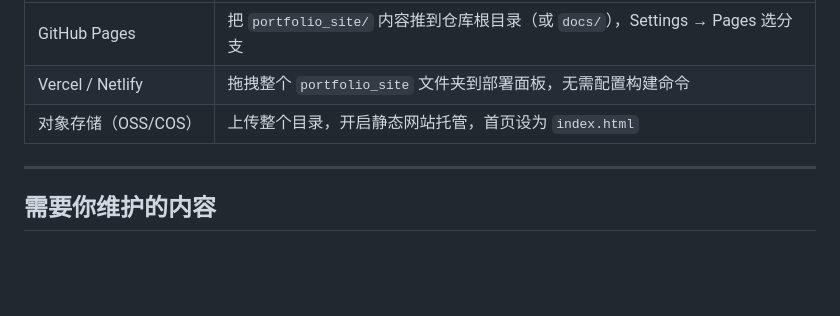
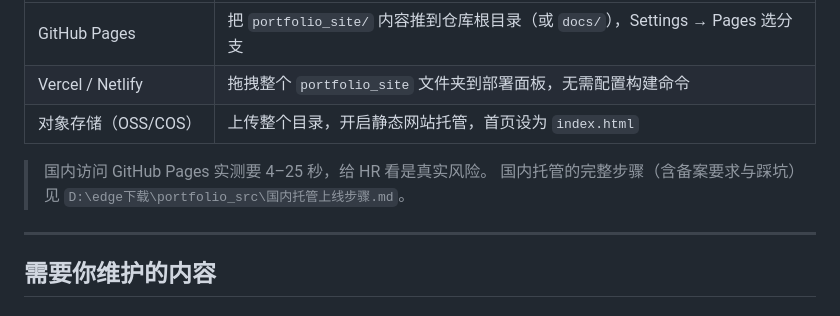
Before and after one commit to yukino1013/yukino1013.github.io, a Markdown page: README.md, the part around the change. GitHub-like rendering; blank space fills up the shorter version.

Commit message:
文档：部署一节补充国内托管指引

```diff
--- a/README.md
+++ b/README.md
@@ -93,6 +93,9 @@ python -m http.server 8901
 | GitHub Pages | 把 `portfolio_site/` 内容推到仓库根目录（或 `docs/`），Settings → Pages 选分支 |
 | Vercel / Netlify | 拖拽整个 `portfolio_site` 文件夹到部署面板，无需配置构建命令 |
 | 对象存储（OSS/COS） | 上传整个目录，开启静态网站托管，首页设为 `index.html` |
+
+> 国内访问 GitHub Pages 实测要 4–25 秒，给 HR 看是真实风险。
+> 国内托管的完整步骤（含备案要求与踩坑）见 `D:\edge下载\portfolio_src\国内托管上线步骤.md`。
 
 ---
 
```
